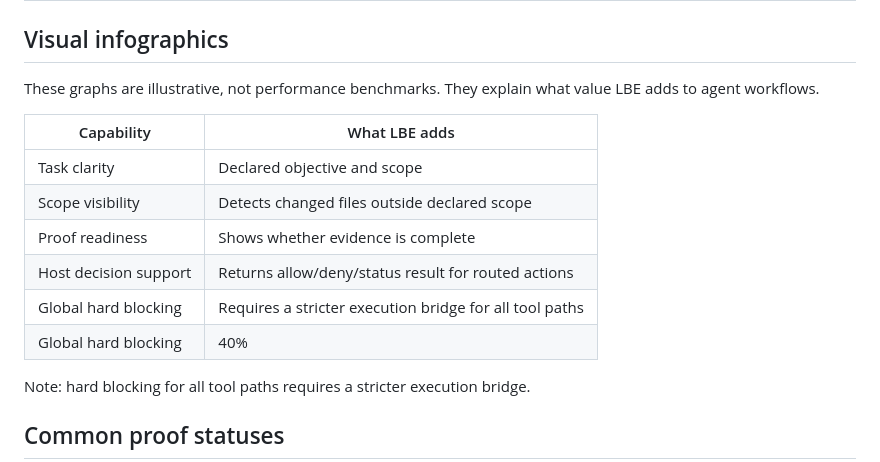
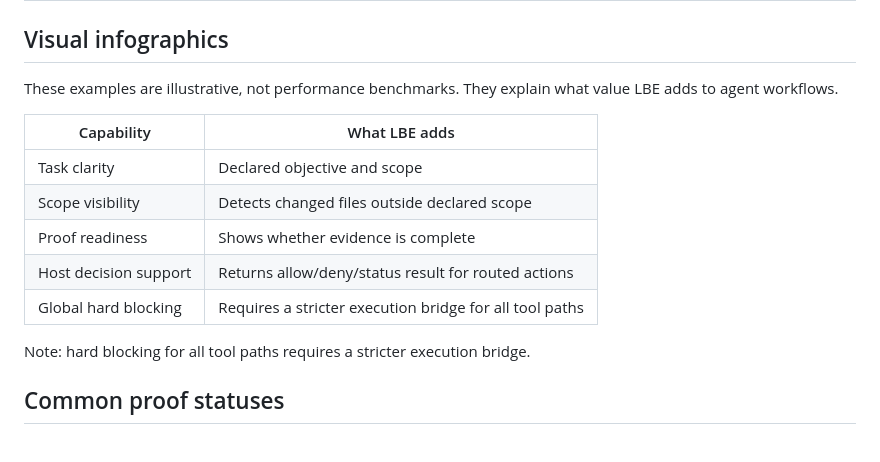
Before and after one commit to Letterblack0306/LetterBlack-Sentinel, a Markdown page: README.md, the part around one of its changes. Drawn GitHub-style.

Commit message:
docs: remove stale 40% row from README infographic

```diff
--- a/README.md
+++ b/README.md
@@ -148,7 +148,7 @@ For detailed request-flow visuals showing an allowed request and a denied reques
 
 ## Visual infographics
 
-These graphs are illustrative, not performance benchmarks. They explain what value LBE adds to agent workflows.
+These examples are illustrative, not performance benchmarks. They explain what value LBE adds to agent workflows.
 
 | Capability | What LBE adds |
 |---|---|
@@ -157,7 +157,6 @@ These graphs are illustrative, not performance benchmarks. They explain what val
 | Proof readiness | Shows whether evidence is complete |
 | Host decision support | Returns allow/deny/status result for routed actions |
 | Global hard blocking | Requires a stricter execution bridge for all tool paths |
-| Global hard blocking | 40% |
 
 Note: hard blocking for all tool paths requires a stricter execution bridge.
 
```
Also changed, not shown: other parts of README.md (+4 -4 lines).
